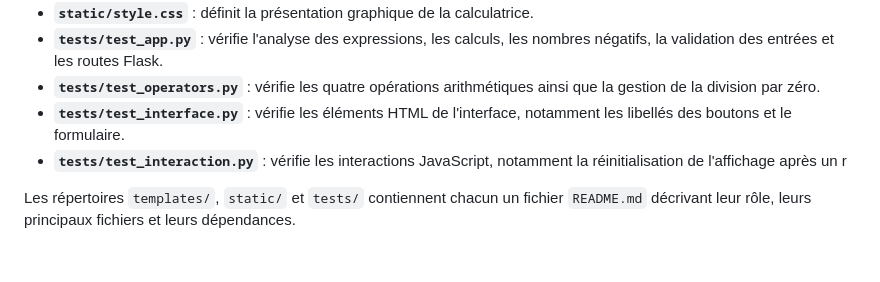
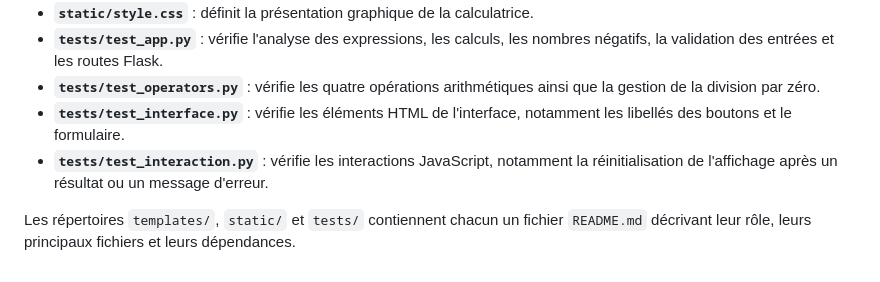
Before and after one commit to Arya-505/Log3000_Gr16, a Markdown page: README.md, the part around the change. Drawn GitHub-style.

Commit message:
fix: correction typo README principal

```diff
--- a/README.md
+++ b/README.md
@@ -307,6 +307,6 @@ Log3000_Gr16/
 - **`tests/test_app.py`** : vérifie l'analyse des expressions, les calculs, les nombres négatifs, la validation des entrées et les routes Flask.
 - **`tests/test_operators.py`** : vérifie les quatre opérations arithmétiques ainsi que la gestion de la division par zéro.
 - **`tests/test_interface.py`** : vérifie les éléments HTML de l'interface, notamment les libellés des boutons et le formulaire.
-- **`tests/test_interaction.py`** : vérifie les interactions JavaScript, notamment la réinitialisation de l'affichage après un r
+- **`tests/test_interaction.py`** : vérifie les interactions JavaScript, notamment la réinitialisation de l'affichage après un résultat ou un message d'erreur.
 
 Les répertoires `templates/`,  `static/` et `tests/` contiennent chacun un fichier `README.md` décrivant leur rôle, leurs principaux fichiers et leurs dépendances.
```
